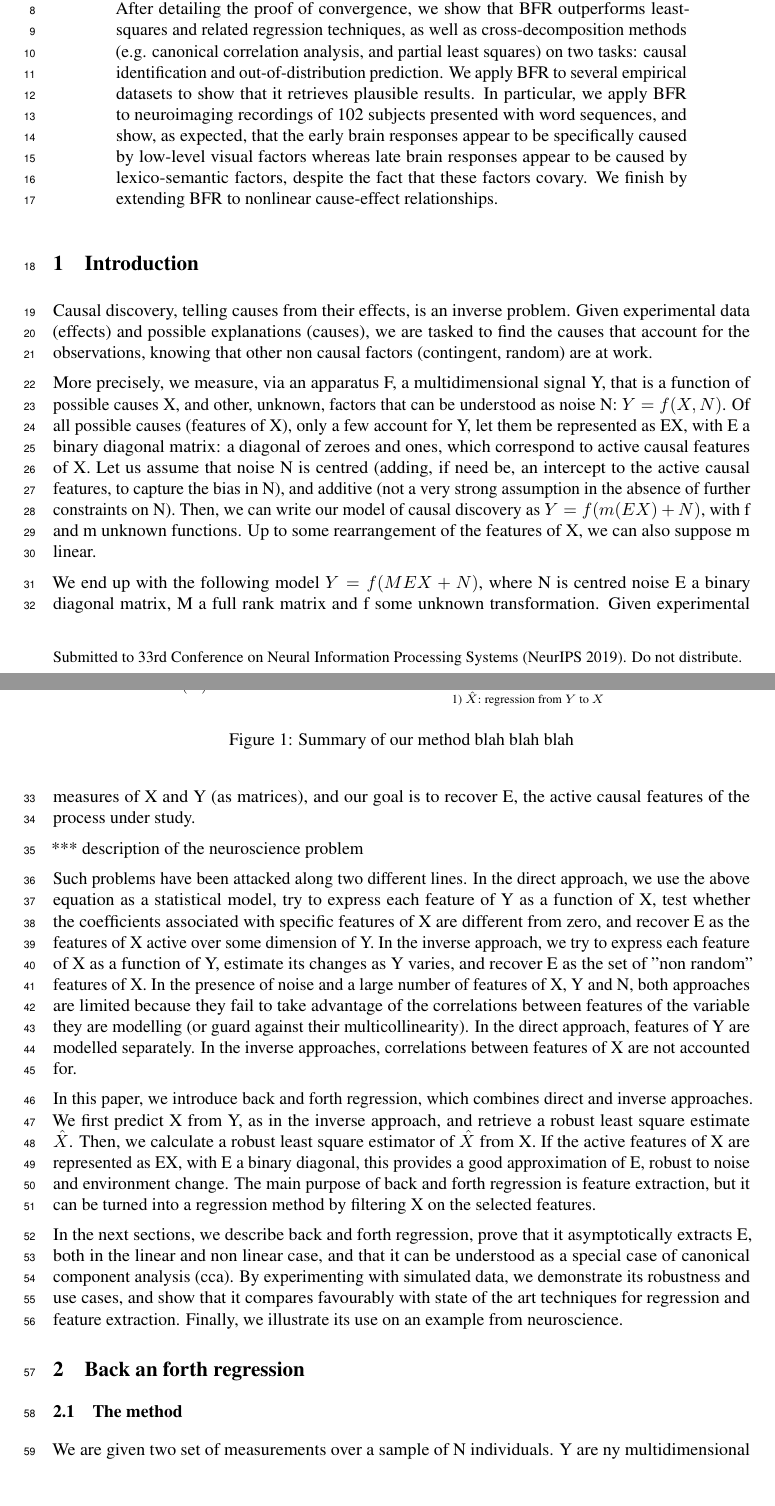
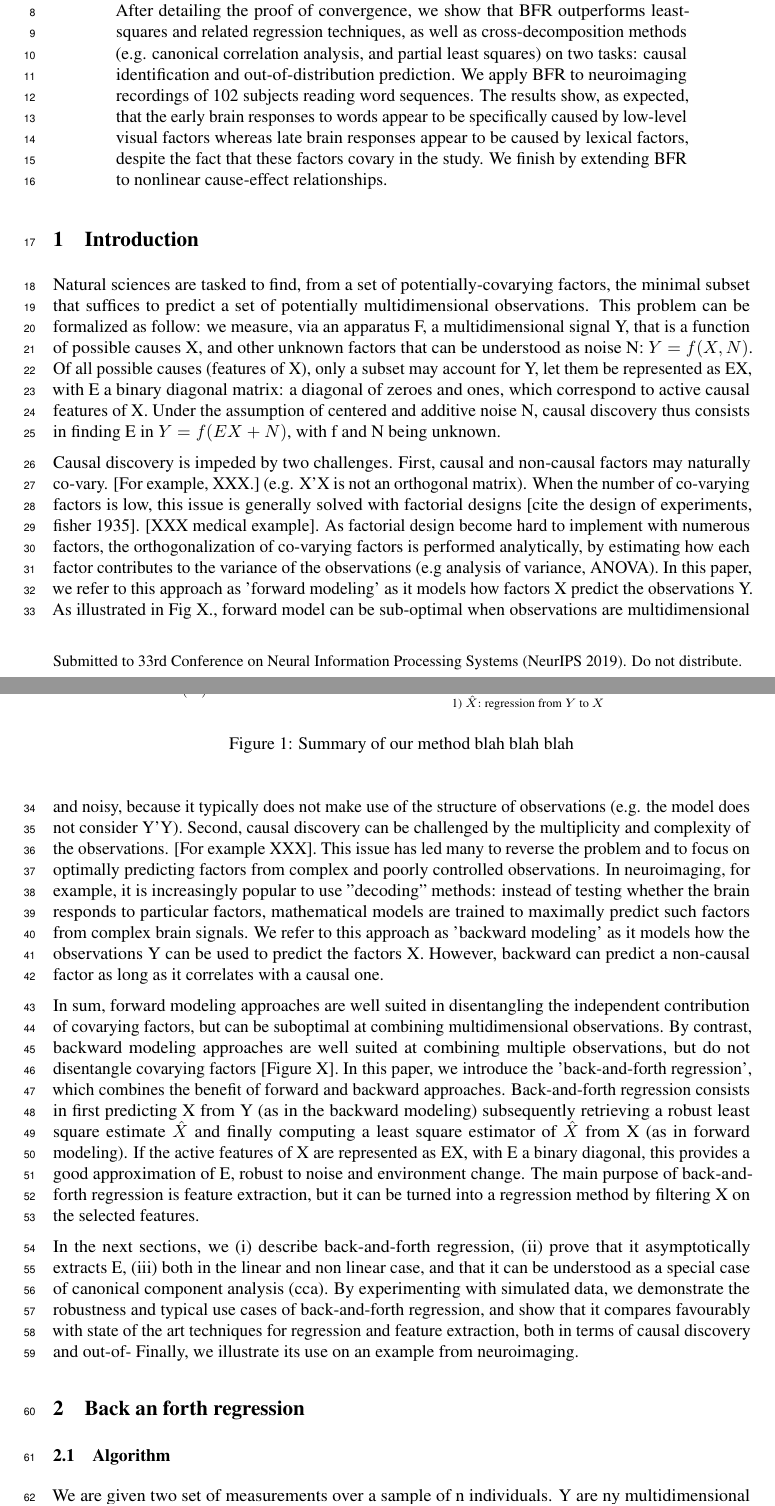
Before and after one commit to kingjr/b2b, a LaTeX paper (paper/paper.tex): two parts of pages 1 and 2 of 9, joined at a grey line, cut so that both start at the same text, the shorter picture padded with empty space. Compiled offline with pdfLaTeX.

Commit message:
wip: intro method

```diff
--- a/paper/paper.tex
+++ b/paper/paper.tex
@@ -56,69 +56,50 @@ is particularly challenging when i) potential factors are difficult to
 manipulate individually and ii) observations are complex and multi-dimensional.
 To address this issue, we introduce ``back-and-forth regression'' (BFR), a
 method that optimally identifies the most plausible causal factors from a set
-of covarying candidates. BFR consists of i) predicting the potential causes $X$
+of covarying candidates. BFR consists in i) predicting the potential causes $X$
 from the observable $Y$, and subsequently ii) identifying the only factors that
 contributed to those predictions. After detailing the proof of convergence, we
 show that BFR outperforms least-squares and related regression techniques, as
 well as cross-decomposition methods (e.g. canonical correlation analysis, and
 partial least squares) on two tasks: causal identification and out-of-distribution
-prediction. We apply BFR to several empirical datasets to show that it
-retrieves plausible results. In particular, we apply BFR to neuroimaging
-recordings of 102 subjects presented with word sequences, and show, as
-expected, that the early brain responses appear to be specifically caused by
-low-level visual factors whereas late brain responses appear to be caused by
-lexico-semantic factors, despite the fact that these factors covary. We finish
-by extending BFR to nonlinear cause-effect relationships.
+prediction. We apply BFR to neuroimaging recordings of 102 subjects reading word
+sequences. The results show, as expected, that the early brain responses to
+words appear to be specifically caused by low-level visual factors whereas late
+brain responses appear to be caused by lexical factors, despite the fact that
+these factors covary in the study. We finish by extending BFR to nonlinear cause-effect relationships.
 \end{abstract}
 
 \section{Introduction}
 
+Natural sciences are tasked to find, from a set of potentially-covarying factors, the minimal subset that suffices to predict a set of potentially multidimensional observations.
+%
+This problem can be formalized as follow: we measure, via an apparatus F, a multidimensional signal Y, that is a function of possible causes X, and other unknown factors that can be understood as noise N: $Y=f(X,N)$.
+%
+Of all possible causes (features of X), only a subset may account for Y, let them be represented as EX, with E a binary diagonal matrix: a diagonal of zeroes and ones, which correspond to active causal features of X.
+%
+Under the assumption of centered and additive noise N, causal discovery thus consists in finding E in $Y=f(EX+N)$, with f and N being unknown.
 
-Causal discovery, telling causes from their effects, is an inverse problem.
 %
-Given experimental data (effects) and possible explanations (causes), we are tasked to find the causes that account for the observations, knowing that other non causal factors (contingent, random) are at work.
+Causal discovery is impeded by two challenges.
+%
+First, causal and non-causal factors may naturally co-vary. [For example, XXX.] (e.g. X'X is not an orthogonal matrix). When the number of co-varying factors is low, this issue is generally solved with factorial designs [cite the design of experiments, fisher 1935]. [XXX medical example]. As factorial design become hard to implement with numerous factors, the orthogonalization of co-varying factors is performed analytically, by estimating how each factor contributes to the variance of the observations (e.g analysis of variance, ANOVA). In this paper, we refer to this approach as 'forward modeling' as it models how factors X predict the observations Y. As illustrated in Fig X., forward model can be sub-optimal when observations are multidimensional and noisy, because it typically does not make use of the structure of observations (e.g. the model does not consider Y'Y).
+%
+Second, causal discovery can be challenged by the multiplicity and complexity of the observations. [For example XXX]. This issue has led many to reverse the problem and to focus on optimally predicting factors from complex and poorly controlled observations. In neuroimaging, for example, it is increasingly popular to use "decoding" methods: instead of testing whether the brain responds to particular factors, mathematical models are trained to maximally predict such factors from complex brain signals. We refer to this approach as 'backward modeling' as it models how the observations Y can be used to predict the factors X. However, backward can predict a non-causal factor as long as it correlates with a causal one.
 
-More precisely, we measure, via an apparatus F, a multidimensional signal Y, that is a function of possible causes X, and other, unknown, factors that can be understood as noise N: $Y=f(X,N)$.
 %
-Of all possible causes (features of X), only a few account for Y, let them be represented as EX, with E a binary diagonal matrix: a diagonal of zeroes and ones, which correspond to active causal features of X.
+In sum, forward modeling approaches are well suited in disentangling the independent contribution of covarying factors, but can be suboptimal at combining multidimensional observations. By contrast, backward modeling approaches are well suited at combining multiple observations, but do not disentangle covarying factors [Figure X].
 %
-Let us assume that noise N is centred (adding, if need be, an intercept to the active causal features, to capture the bias in N), and additive (not a very strong assumption in the absence of further constraints on N).
-%
-Then, we can write our model of causal discovery as $Y=f(m(EX)+N)$, with f and m unknown functions.
-%
-Up to some rearrangement of the features of X, we can also suppose m linear.
-
-We end up with the following model $Y=f(MEX+N)$, where N is centred noise E a binary diagonal matrix, M a full rank matrix and f some unknown transformation.
-%
-Given experimental measures of X and Y (as matrices), and our goal is to recover E, the active causal features of the process under study.
-
-*** description of the neuroscience problem
-
-Such problems have been attacked along two different lines.
-%
-In the direct approach, we use the above equation as a statistical model, try to express each feature of Y as a function of X, test whether the coefficients associated with specific features of X are different from zero, and recover E as the features of X active over some dimension of Y.
-%
-In the inverse approach, we try to express each feature of X as a function of Y, estimate its changes as Y varies, and recover E as the set of "non random" features of X.
-%
-In the presence of noise and a large number of features of X, Y and N, both approaches are limited because they fail to take advantage of the correlations between features of the variable they are modelling (or guard against their multicollinearity).
-%
-In the direct approach, features of Y are modelled separately.
-%
-In the inverse approaches, correlations between features of X are not accounted for.
-
-In this paper, we introduce back and forth regression, which combines direct and inverse approaches.
-%
-We first predict X from Y, as in the inverse approach, and retrieve a robust least square estimate $\hat X$. Then, we calculate a robust least square estimator of $\hat X$ from X.
+In this paper, we introduce the 'back-and-forth regression', which combines the benefit of forward and backward approaches. Back-and-forth regression consists in first predicting X from Y (as in the backward modeling) subsequently retrieving a robust least square estimate $\hat X$ and finally computing a least square estimator of $\hat X$ from X (as in forward modeling).
 %
 If the active features of X are represented as EX, with E a binary diagonal, this provides a good approximation of E, robust to noise and environment change.
 %
-The main purpose of back and forth regression is feature extraction, but it can be turned into a regression method by filtering X on the selected features.
+The main purpose of back-and-forth regression is feature extraction, but it can be turned into a regression method by filtering X on the selected features.
 
-In the next sections, we describe back and forth regression, prove that it asymptotically extracts E, both in the linear and non linear case, and that it can be understood as a special case of canonical component analysis (cca).
+In the next sections, we (i) describe back-and-forth regression, (ii) prove that it asymptotically extracts E, (iii) both in the linear and non linear case, and that it can be understood as a special case of canonical component analysis (cca).
 %
-By experimenting with simulated data, we demonstrate its robustness and use cases, and show that it compares favourably with state of the art techniques for regression and feature extraction.
+By experimenting with simulated data, we demonstrate the robustness and typical use cases of back-and-forth regression, and show that it compares favourably with state of the art techniques for regression and feature extraction, both in terms of causal discovery and out-of-
 %
-Finally, we illustrate its use on an example from neuroscience.
+Finally, we illustrate its use on an example from neuroimaging.
 
 \section{Back an forth regression}
 
@@ -180,9 +161,11 @@ Finally, we illustrate its use on an example from neuroscience.
 \end{figure}
 
 
-\subsection{The method}
+\subsection{Algorithm}
 
-We are given two set of measurements over a sample of N individuals.
+We are given two set of measurements over a sample of n individuals.
+%
+% Francois can you use the Y in Real^{n, ny} format
 %
 Y are ny multidimensional effects, and X are nx multidimensional possible causes.
 %
@@ -212,7 +195,7 @@ This is repeated over several (100) splits, and the resulting $\hat H$ are avera
 %
 This bagging compensates for the reduction in sample size caused by splitting.
 
-Under our hypotheses (centred noise, E a binary diagonal) and even under heavy noise, $\hat H$ is close to diagonal.
+Under our hypotheses (centered noise, E a binary diagonal) and even under heavy noise, $\hat H$ is close to diagonal.
 %
 Yet, because of regularisation which adds positive bias to small eigenvalues, and noise which attenuates large eigenvalues, $\hat H$ is in fact a scaled and noisy approximation to E.
 %
```
Also changed, not shown: paper/paper.tex (40 more changed lines).
